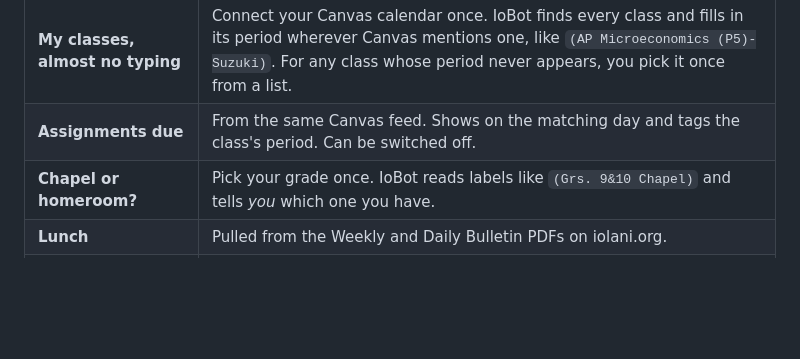
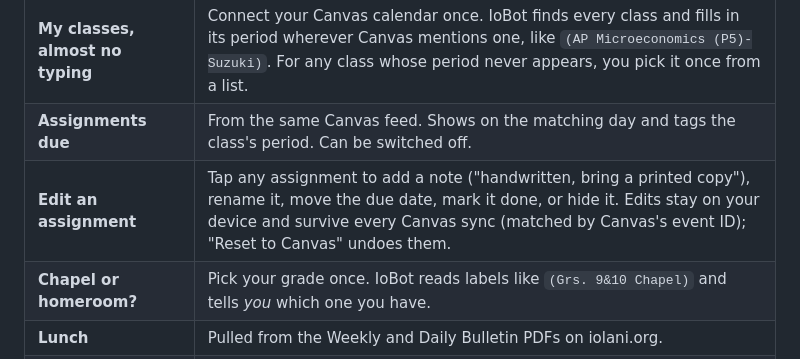
Before and after one commit to milesbrandd-cyber/iobot, a Markdown page: README.md, the part around the change. Rendered like a GitHub page; blank space fills up the shorter version.

Commit message:
README: document assignment editing

```diff
--- a/README.md
+++ b/README.md
@@ -12,6 +12,7 @@ The live ʻIolani Upper School bell schedule. Open it between classes and see wh
 | **Any day** | Arrows, a date picker, and a Mon–Fri strip with each day's letter (A–F). |
 | **My classes, almost no typing** | Connect your Canvas calendar once. IoBot finds every class and fills in its period wherever Canvas mentions one, like `(AP Microeconomics (P5)-Suzuki)`. For any class whose period never appears, you pick it once from a list. |
 | **Assignments due** | From the same Canvas feed. Shows on the matching day and tags the class's period. Can be switched off. |
+| **Edit an assignment** | Tap any assignment to add a note ("handwritten, bring a printed copy"), rename it, move the due date, mark it done, or hide it. Edits stay on your device and survive every Canvas sync (matched by Canvas's event ID); "Reset to Canvas" undoes them. |
 | **Chapel or homeroom?** | Pick your grade once. IoBot reads labels like `(Grs. 9&10 Chapel)` and tells *you* which one you have. |
 | **Lunch** | Pulled from the Weekly and Daily Bulletin PDFs on iolani.org. |
 | **Days off** | Holidays and breaks show as "No school", plus a countdown to the next day off. |
```
